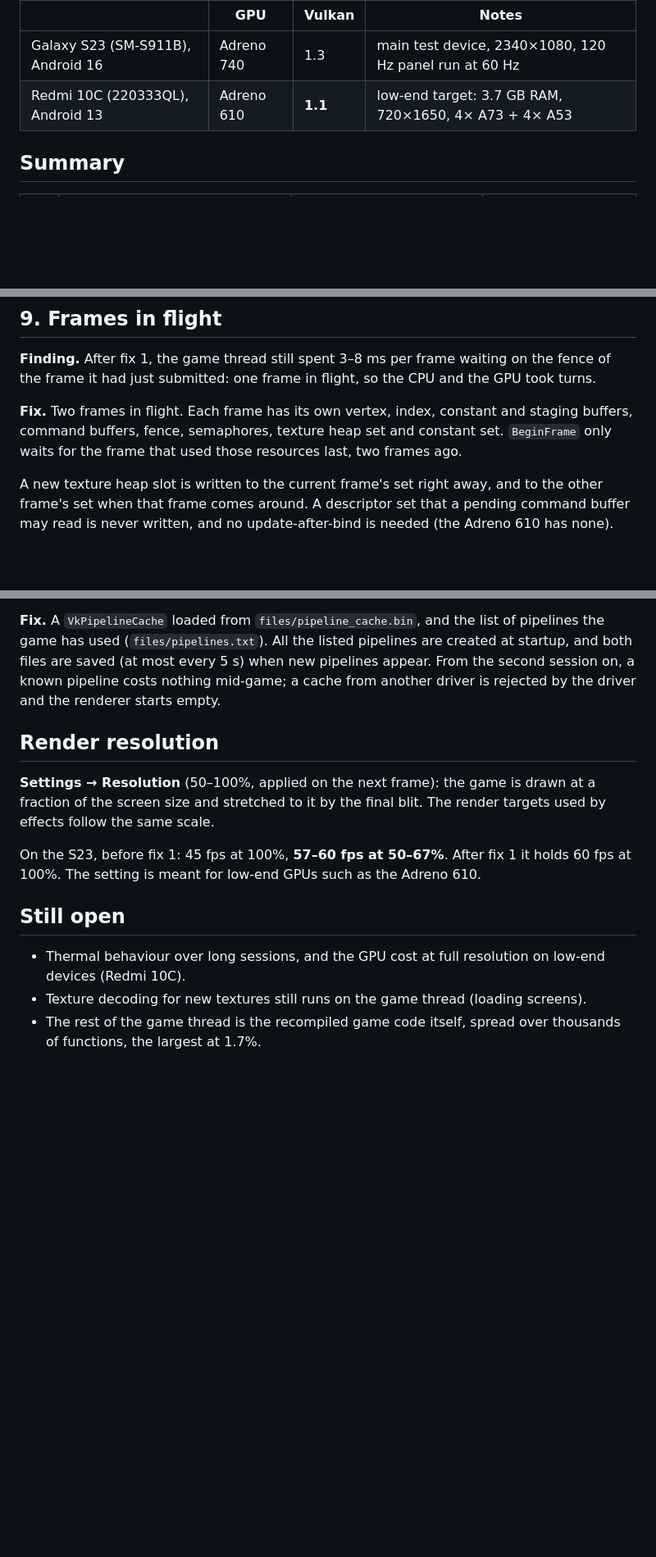
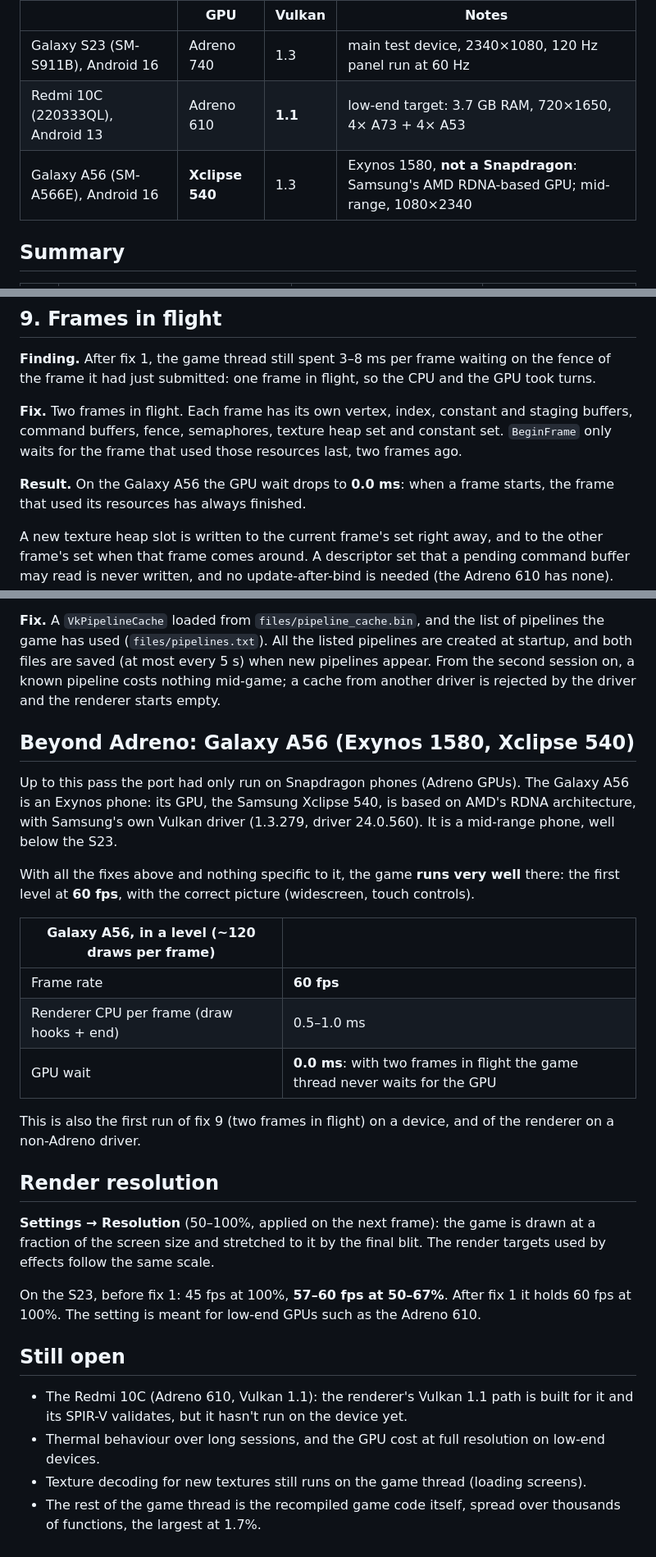
Before and after one commit to BelmanteGu/RaymanOriginsRecomp, a Markdown page: docs/ANDROID_PERFORMANCE.md, 3 parts joined by grey strips. Shown at 82% size. Drawn GitHub-style; blank space fills up the shorter version.

Commit message:
docs: runs on a Galaxy A56 (Exynos 1580, Xclipse 540): first non-Adreno GPU, 60 fps in a level

```diff
--- a/docs/ANDROID_PERFORMANCE.md
+++ b/docs/ANDROID_PERFORMANCE.md
@@ -8,6 +8,7 @@ Devices:
 |---|---|---|---|
 | Galaxy S23 (SM-S911B), Android 16 | Adreno 740 | 1.3 | main test device, 2340×1080, 120 Hz panel run at 60 Hz |
 | Redmi 10C (220333QL), Android 13 | Adreno 610 | **1.1** | low-end target: 3.7 GB RAM, 720×1650, 4× A73 + 4× A53 |
+| Galaxy A56 (SM-A566E), Android 16 | **Xclipse 540** | 1.3 | Exynos 1580, **not a Snapdragon**: Samsung's AMD RDNA-based GPU; mid-range, 1080×2340 |
 
 ## Summary
 
@@ -144,6 +145,8 @@ The game thread's CPU profile in a level (~130 draws per frame) had the renderer
 
 **Fix.** Two frames in flight. Each frame has its own vertex, index, constant and staging buffers, command buffers, fence, semaphores, texture heap set and constant set. `BeginFrame` only waits for the frame that used those resources last, two frames ago.
 
+**Result.** On the Galaxy A56 the GPU wait drops to **0.0 ms**: when a frame starts, the frame that used its resources has always finished.
+
 A new texture heap slot is written to the current frame's set right away, and to the other frame's set when that frame comes around. A descriptor set that a pending command buffer may read is never written, and no update-after-bind is needed (the Adreno 610 has none). Per-frame buffers are sized for what a frame uses now that only the used vertices and constants are copied: ~96 MB per frame, 192 MB in total, against 272 MB before for a single frame.
 
 ## 10. Pipeline hitches
@@ -151,6 +154,20 @@ A new texture heap slot is written to the current frame's set right away, and to
 **Finding.** Frames of 50–115 ms when a new effect or area appeared: pipelines are compiled the first time a combination of shaders, blend state and vertex stride is used, on the game thread.
 
 **Fix.** A `VkPipelineCache` loaded from `files/pipeline_cache.bin`, and the list of pipelines the game has used (`files/pipelines.txt`). All the listed pipelines are created at startup, and both files are saved (at most every 5 s) when new pipelines appear. From the second session on, a known pipeline costs nothing mid-game; a cache from another driver is rejected by the driver and the renderer starts empty.
+
+## Beyond Adreno: Galaxy A56 (Exynos 1580, Xclipse 540)
+
+Up to this pass the port had only run on Snapdragon phones (Adreno GPUs). The Galaxy A56 is an Exynos phone: its GPU, the Samsung Xclipse 540, is based on AMD's RDNA architecture, with Samsung's own Vulkan driver (1.3.279, driver 24.0.560). It is a mid-range phone, well below the S23.
+
+With all the fixes above and nothing specific to it, the game **runs very well** there: the first level at **60 fps**, with the correct picture (widescreen, touch controls).
+
+| Galaxy A56, in a level (~120 draws per frame) | |
+|---|---|
+| Frame rate | **60 fps** |
+| Renderer CPU per frame (draw hooks + end) | 0.5–1.0 ms |
+| GPU wait | **0.0 ms**: with two frames in flight the game thread never waits for the GPU |
+
+This is also the first run of fix 9 (two frames in flight) on a device, and of the renderer on a non-Adreno driver.
 
 ## Render resolution
 
@@ -160,6 +177,7 @@ On the S23, before fix 1: 45 fps at 100%, **57–60 fps at 50–67%**. After fix
 
 ## Still open
 
-- Thermal behaviour over long sessions, and the GPU cost at full resolution on low-end devices (Redmi 10C).
+- The Redmi 10C (Adreno 610, Vulkan 1.1): the renderer's Vulkan 1.1 path is built for it and its SPIR-V validates, but it hasn't run on the device yet.
+- Thermal behaviour over long sessions, and the GPU cost at full resolution on low-end devices.
 - Texture decoding for new textures still runs on the game thread (loading screens).
 - The rest of the game thread is the recompiled game code itself, spread over thousands of functions, the largest at 1.7%.
```
Also changed, not shown: docs/ANDROID.md (+5 -1 lines).
